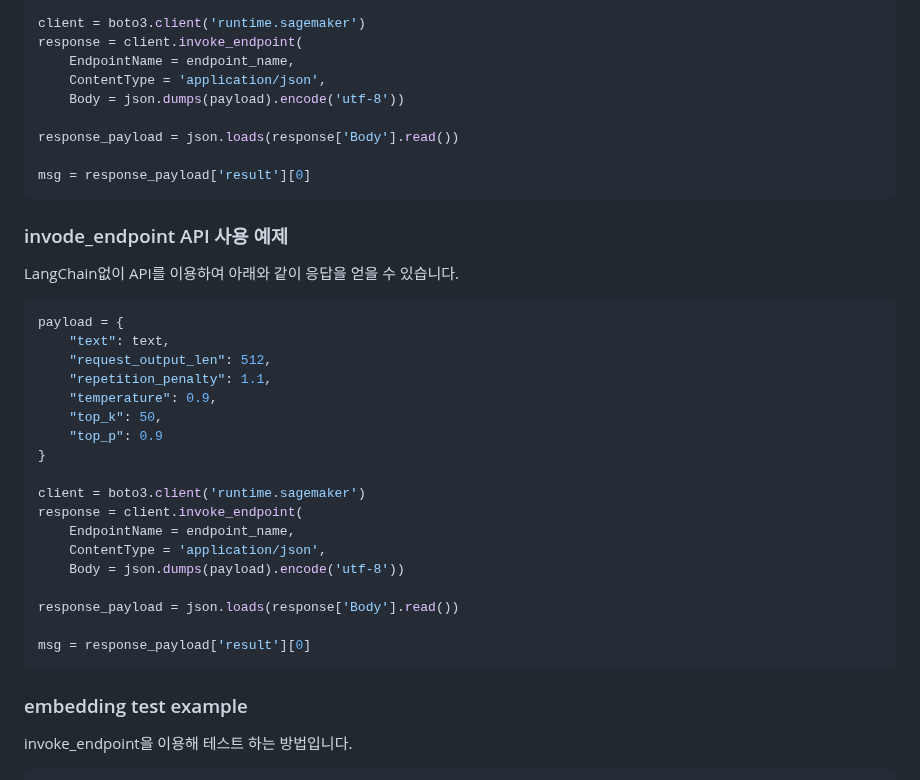
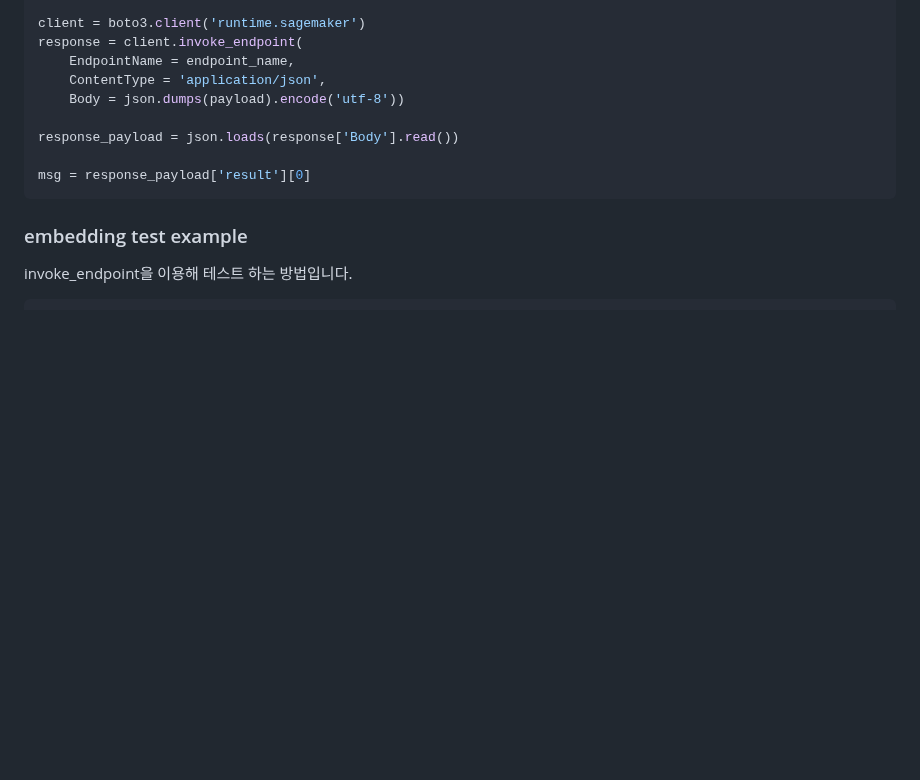
Before and after one commit to kyopark2014/korean-chatbot-using-varco-llm-and-opensearch, a Markdown page: README.md, the part around the change. Drawn GitHub-style; blank space fills up the shorter version.

````diff
--- a/README.md
+++ b/README.md
@@ -201,30 +201,6 @@ response_payload = json.loads(response['Body'].read())
 msg = response_payload['result'][0]
 ```
 
-### invode_endpoint API 사용 예제
-LangChain없이 API를 이용하여 아래와 같이 응답을 얻을 수 있습니다.
-
-```python
-payload = {
-    "text": text,
-    "request_output_len": 512,
-    "repetition_penalty": 1.1,
-    "temperature": 0.9,
-    "top_k": 50,
-    "top_p": 0.9
-}
-
-client = boto3.client('runtime.sagemaker')
-response = client.invoke_endpoint(
-    EndpointName = endpoint_name,
-    ContentType = 'application/json',
-    Body = json.dumps(payload).encode('utf-8'))
-
-response_payload = json.loads(response['Body'].read())
-
-msg = response_payload['result'][0]
-```
-
 ### embedding test example
 
 invoke_endpoint을 이용해 테스트 하는 방법입니다.
````
